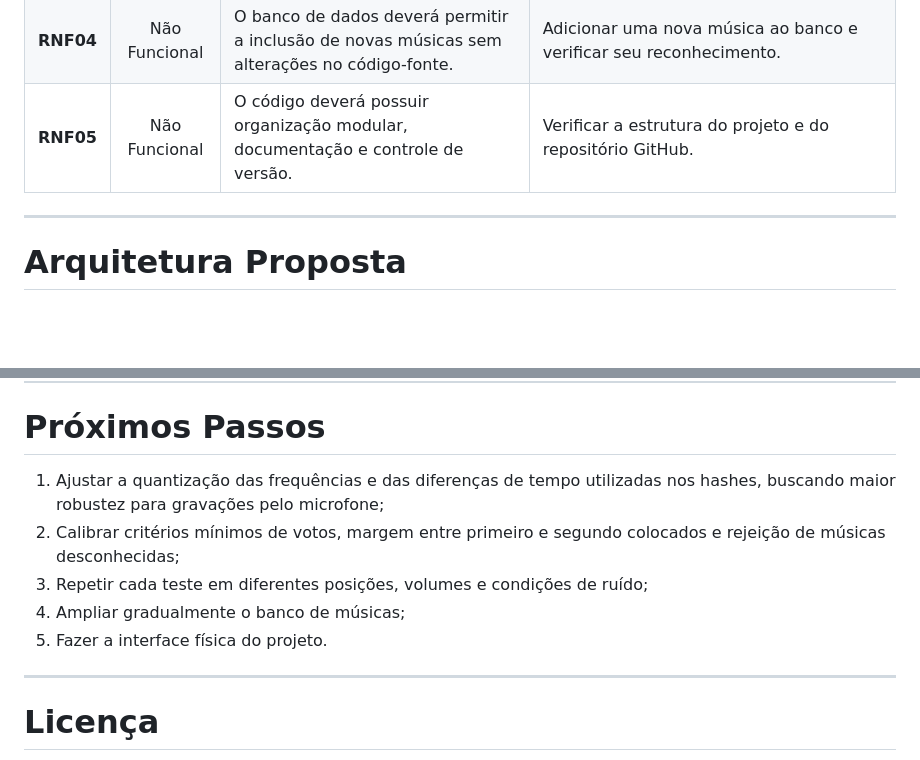
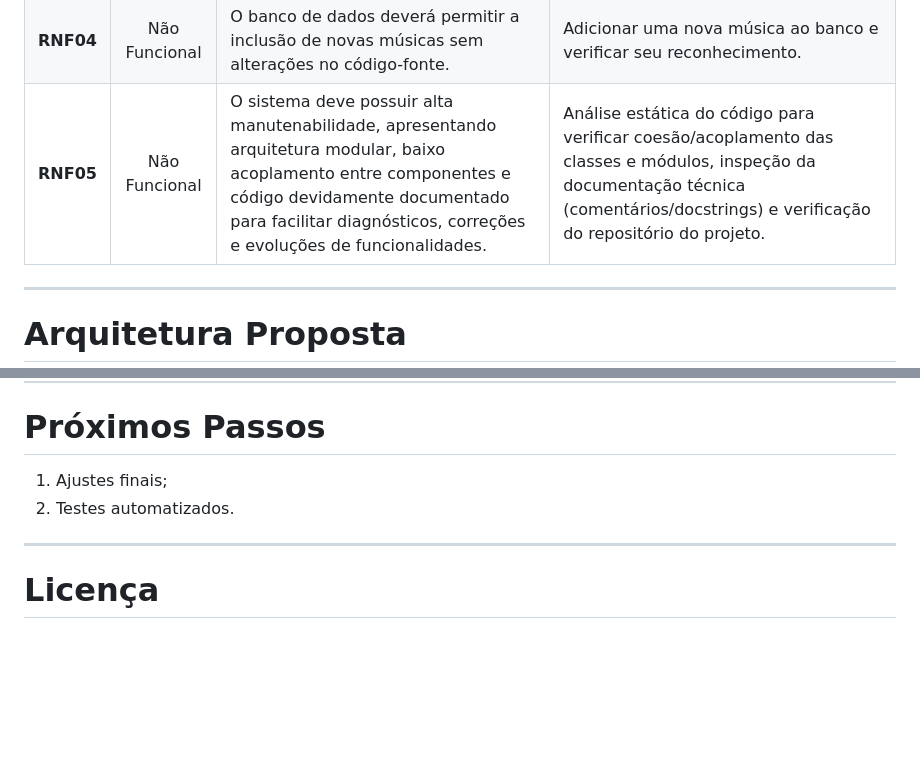
Before and after one commit to ana-vitoria-murad/PCS3732_project, a Markdown page: README.md, 2 parts joined by grey strips. Drawn GitHub-style; blank space fills up the shorter version.

Commit message:
Revise RNF05 and update next steps in README
Updated non-functional requirements and next steps in the README.

```diff
--- a/README.md
+++ b/README.md
@@ -115,7 +115,7 @@ A Tabela 1 apresenta os requisitos funcionais e não funcionais definidos para a
 | **RNF02** | Não Funcional | O reconhecimento deverá ocorrer em até 10 segundos após a captura do áudio. | Medir o tempo entre o término da gravação e a apresentação do resultado. |
 | **RNF03** | Não Funcional | O sistema deverá executar em uma Raspberry Pi 3 utilizando Raspberry Pi OS. | Implantar o software na Raspberry Pi e validar seu funcionamento. |
 | **RNF04** | Não Funcional | O banco de dados deverá permitir a inclusão de novas músicas sem alterações no código-fonte. | Adicionar uma nova música ao banco e verificar seu reconhecimento. |
-| **RNF05** | Não Funcional | O código deverá possuir organização modular, documentação e controle de versão. | Verificar a estrutura do projeto e do repositório GitHub. |
+| **RNF05** | Não Funcional | O sistema deve possuir alta manutenabilidade, apresentando arquitetura modular, baixo acoplamento entre componentes e código devidamente documentado para facilitar diagnósticos, correções e evoluções de funcionalidades. | Análise estática do código para verificar coesão/acoplamento das classes e módulos, inspeção da documentação técnica (comentários/docstrings) e verificação do repositório do projeto. |
 
 ---
 
@@ -260,11 +260,8 @@ A métrica de confiança exibida pelo protótipo é calculada a partir da relaç
 
 # Próximos Passos
 
-1. Ajustar a quantização das frequências e das diferenças de tempo utilizadas nos hashes, buscando maior robustez para gravações pelo microfone;
-2. Calibrar critérios mínimos de votos, margem entre primeiro e segundo colocados e rejeição de músicas desconhecidas;
-3. Repetir cada teste em diferentes posições, volumes e condições de ruído;
-4. Ampliar gradualmente o banco de músicas;
-5. Fazer a interface física do projeto.
+1. Ajustes finais;
+2. Testes automatizados.
 
 ---
 
```
